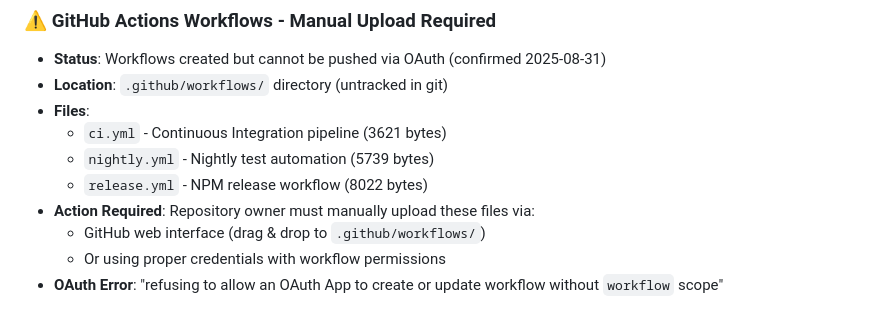
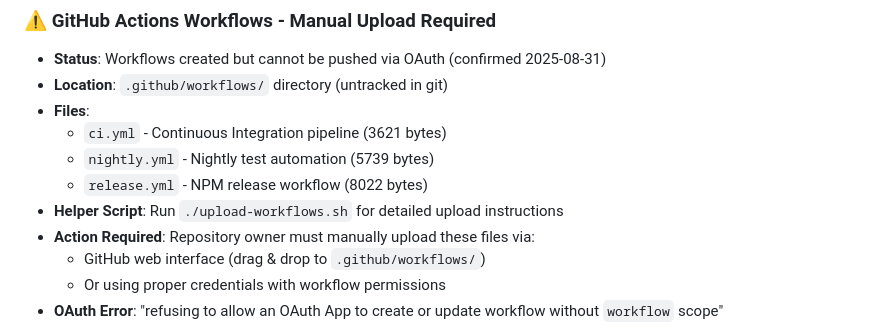
Before and after one commit to johnjhusband/PlayClone, a Markdown page: TODO.md, the part around the change. GitHub-like rendering.

Commit message:
docs: add reference to workflow upload helper script in TODO.md

```diff
--- a/TODO.md
+++ b/TODO.md
@@ -21,6 +21,7 @@ All development tasks have been successfully completed. PlayClone is production-
   - `ci.yml` - Continuous Integration pipeline (3621 bytes)
   - `nightly.yml` - Nightly test automation (5739 bytes)
   - `release.yml` - NPM release workflow (8022 bytes)
+- **Helper Script**: Run `./upload-workflows.sh` for detailed upload instructions
 - **Action Required**: Repository owner must manually upload these files via:
   - GitHub web interface (drag & drop to `.github/workflows/`)
   - Or using proper credentials with workflow permissions
```
